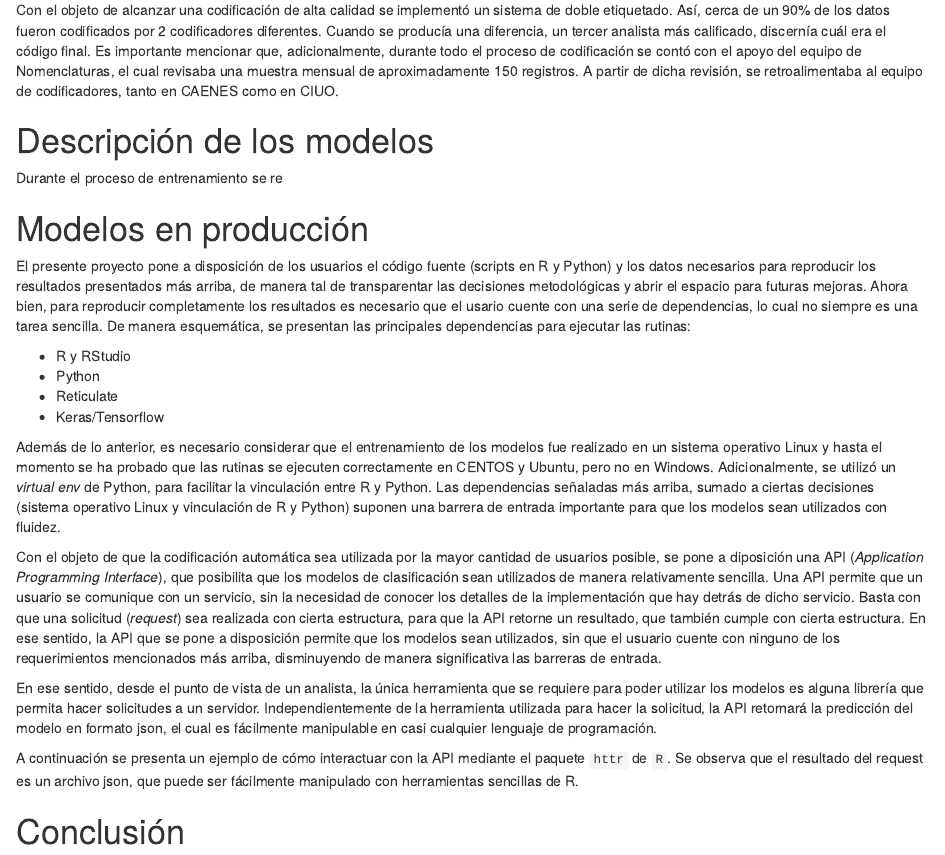
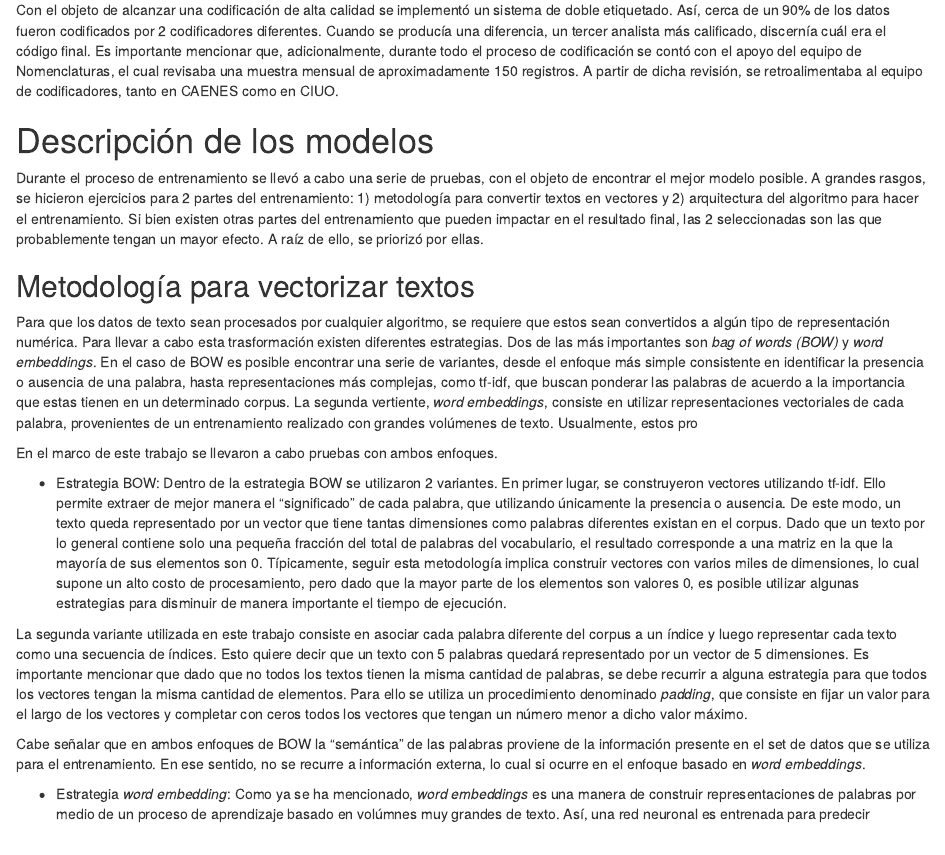
Before and after one commit to inesscc/ineclassifiers, an R Markdown document (methodology.Rmd): the page in a window 1100 px wide, from 4380 px down. Rendered offline with R 4.5, knitr and Pandoc, with nearby package versions.

Commit message:
cambios en metologia

```diff
--- a/methodology.Rmd
+++ b/methodology.Rmd
@@ -139,9 +139,21 @@ Con el objeto de alcanzar una codificación de alta calidad se implementó un si
 
 # Descripción de los modelos
 
-Durante el proceso de entrenamiento se re
+Durante el proceso de entrenamiento se llevó a cabo una serie de pruebas, con el objeto de encontrar el mejor modelo posible. A grandes rasgos, se hicieron ejercicios para 2 partes del entrenamiento: 1) metodología para convertir textos en vectores y 2) arquitectura del algoritmo para hacer el entrenamiento. Si bien existen otras partes del entrenamiento que pueden impactar en el resultado final, las 2 seleccionadas son las que probablemente tengan un mayor efecto. A raíz de ello, se priorizó por ellas.
 
+## Metodología para vectorizar textos
 
+Para que los datos de texto sean procesados por cualquier algoritmo, se requiere que estos sean convertidos a algún tipo de representación numérica. Para llevar a cabo esta trasformación existen diferentes estrategias. Dos de las más importantes son *bag of words (BOW)* y *word embeddings*. En el caso de BOW es posible encontrar una serie de variantes, desde el enfoque más simple consistente en identificar la presencia o ausencia de una palabra, hasta representaciones más complejas, como tf-idf, que buscan ponderar las palabras de acuerdo a la importancia que estas tienen en un determinado corpus. La segunda vertiente, *word embeddings*, consiste en utilizar representaciones vectoriales de cada palabra, provenientes de un entrenamiento realizado con grandes volúmenes de texto. Usualmente, estos pro
+
+En el marco de este trabajo se llevaron a cabo pruebas con ambos enfoques.
+
+- Estrategia BOW: Dentro de la estrategia BOW se utilizaron 2 variantes. En primer lugar, se construyeron vectores utilizando tf-idf. Ello permite extraer de mejor manera el "significado" de cada palabra, que utilizando únicamente la presencia o ausencia. De este modo, un texto queda representado por un vector que tiene tantas dimensiones como palabras diferentes existan en el corpus. Dado que un texto por lo general contiene solo una pequeña fracción del total de palabras del vocabulario, el resultado corresponde a una matriz en la que la mayoría de sus elementos son 0. Típicamente, seguir esta metodología implica construir vectores con varios miles de dimensiones, lo cual supone un alto costo de procesamiento, pero dado que la mayor parte de los elementos son valores 0, es posible utilizar algunas estrategias para disminuir de manera importante el tiempo de ejecución.
+
+La segunda variante utilizada en este trabajo consiste en asociar cada palabra diferente del corpus a un índice y luego representar cada texto como una secuencia de índices. Esto quiere decir que un texto con 5 palabras quedará representado por un vector de 5 dimensiones. Es importante mencionar que dado que no todos los textos tienen la misma cantidad de palabras, se debe recurrir a alguna estrategia para que todos los vectores tengan la misma cantidad de elementos. Para ello se utiliza un procedimiento denominado *padding*, que consiste en fijar un valor para el largo de los vectores y completar con ceros todos los vectores que tengan un número menor a dicho valor máximo.
+
+Cabe señalar que en ambos enfoques de BOW la "semántica" de las palabras proviene de la información presente en el set de datos que se utiliza para el entrenamiento. En ese sentido, no se recurre a información externa, lo cual si ocurre en el enfoque basado en *word embeddings*.
+
+- Estrategia *word embedding*: Como ya se ha mencionado, *word embeddings* es una manera de construir representaciones de palabras por medio de un proceso de aprendizaje basado en volúmnes muy grandes de texto. Así, una red neuronal es entrenada para predecir
 
 # Modelos en producción
 
```
